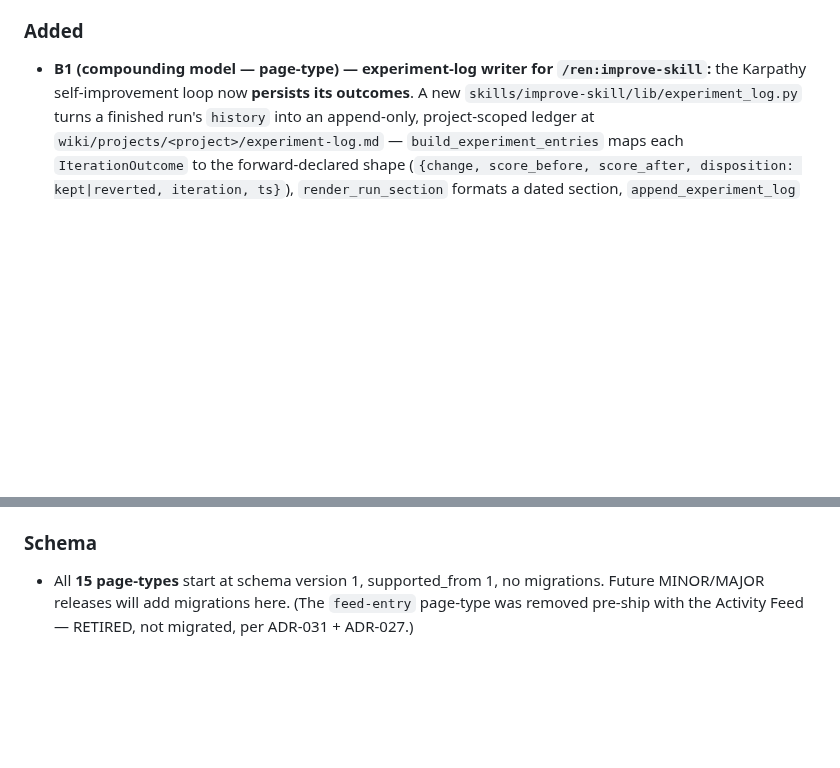
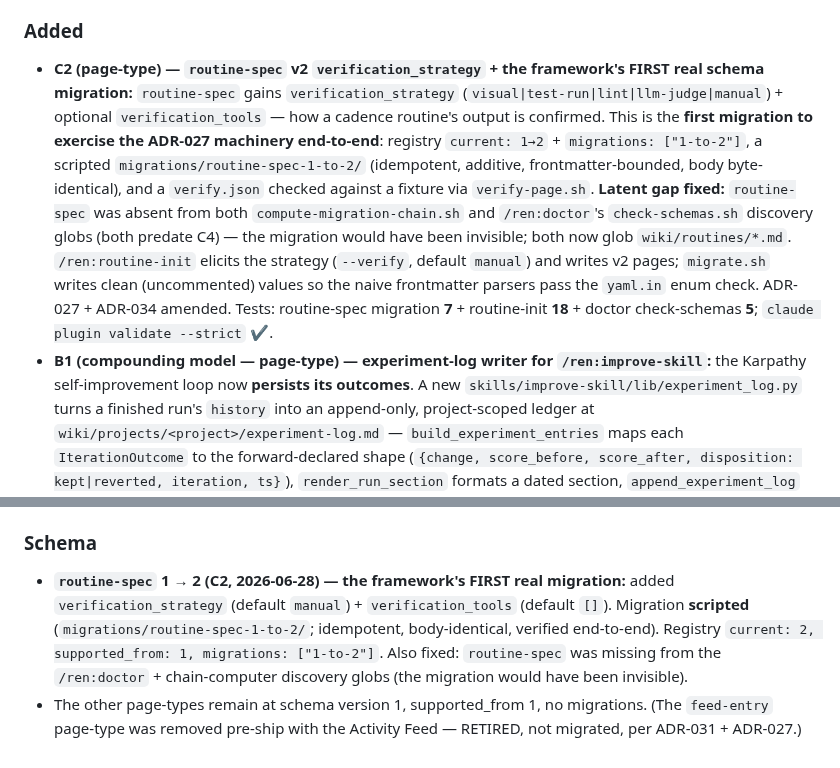
Before and after one commit to hazarsozer/ren-os, a Markdown page: CHANGELOG.md, 2 parts joined by grey strips. Rendered like a GitHub page; blank space fills up the shorter version.

Commit message:
docs(c2): ADR-027/034 amendments + CHANGELOG Schema entry + roadmap/log wire-up
Records the framework's first real schema migration: ADR-027 gets a 2026-06-28
amendment (routine-spec 1->2, scripted, discovery-gap fix), ADR-034 notes the
routine-spec v2 field, CHANGELOG Unreleased lists C2 + its first real ### Schema
entry, the roadmap C3-batch row moves routine-spec v2 to shipped, and the log
gains a chronological C2 entry.

```diff
--- a/CHANGELOG.md
+++ b/CHANGELOG.md
@@ -22,6 +22,7 @@ The multi-user **Activity Feed was cut pre-ship** (ADR-031): the builder is solo
 
 ### Added
 
+- **C2 (page-type) — `routine-spec` v2 `verification_strategy` + the framework's FIRST real schema migration:** `routine-spec` gains `verification_strategy` (`visual|test-run|lint|llm-judge|manual`) + optional `verification_tools` — how a cadence routine's output is confirmed. This is the **first migration to exercise the ADR-027 machinery end-to-end**: registry `current: 1→2` + `migrations: ["1-to-2"]`, a scripted `migrations/routine-spec-1-to-2/` (idempotent, additive, frontmatter-bounded, body byte-identical), and a `verify.json` checked against a fixture via `verify-page.sh`. **Latent gap fixed:** `routine-spec` was absent from both `compute-migration-chain.sh` and `/ren:doctor`'s `check-schemas.sh` discovery globs (both predate C4) — the migration would have been invisible; both now glob `wiki/routines/*.md`. `/ren:routine-init` elicits the strategy (`--verify`, default `manual`) and writes v2 pages; `migrate.sh` writes clean (uncommented) values so the naive frontmatter parsers pass the `yaml.in` enum check. ADR-027 + ADR-034 amended. Tests: routine-spec migration **7** + routine-init **18** + doctor check-schemas **5**; `claude plugin validate --strict` ✔.
 - **B1 (compounding model — page-type) — experiment-log writer for `/ren:improve-skill`:** the Karpathy self-improvement loop now **persists its outcomes**. A new `skills/improve-skill/lib/experiment_log.py` turns a finished run's `history` into an append-only, project-scoped ledger at `wiki/projects/<project>/experiment-log.md` — `build_experiment_entries` maps each `IterationOutcome` to the forward-declared shape (`{change, score_before, score_after, disposition: kept|reverted, iteration, ts}`), `render_run_section` formats a dated section, `append_experiment_log` creates-with-frontmatter / appends. Wired as a `/ren:improve-skill` **close-out step** (resolve the active project like `/ren:note`; **no project → skip with a notice**), so the 224-test orchestrator is **byte-for-byte untouched**. This is the self-improvement layer's compounding memory + the supervised-run audit trail **ADR-036** wants before the loop earns autonomy. **No schema version bump** — the `experiment-log` page-type was already `current: 1` (forward-declared in C3a); instances write at v1, so no `/ren:doctor` drift. ADR-037/012 noted. Tests: improve-skill **236 + 1 skip** (+12). **Deferred:** C2 (`routine-spec` v2 `verification_strategy`) is the next page-type slice; a master-level ledger.
 - **C3c (compounding model — housekeeping) — dead-link repair sweep:** a new `--fix-links` mode on `/ren:consolidate` (`skills/consolidate/lib/links.py`) — the first mechanical housekeeping sweep. Scans the whole wiki for dead `[[wikilinks]]` and `](file.md)` links (detection is a faithful Python port of doctor's read-only `check-wiki-health.sh` — doctor *detects*, consolidate now *repairs*), proposes **deterministic + conservative** fixes (wikilinks fuzzy-match the slug pool at cutoff 0.8; mdlinks relocate on an unambiguous basename match; **never removes a link or invents a target** — no-confidence links go to a manual-attention report), gates each fix (`Y/N/E/A`), and applies **per-file** (multiple fixes coalesce into one `link-fix` diff) via the reused C3b atomic-apply primitive. **Naturally idempotent** — a repaired link resolves, so re-scans skip it (no marker). Shared diff builders extracted to `lib/diffs.py` (second consumer). **Default promotion mode byte-for-byte unchanged.** ADR-037 amended. **Still deferred:** dedup, date-normalize, contradiction-prune, the project↔global axis. Tests: consolidate **33** (+19 link-repair, incl. real-`git apply` composition); `claude plugin validate --strict` ✔.
 - **C3b (compounding model, tier 3) — governed promotion sweep:** a new `/ren:consolidate` skill (`skills/consolidate/`) that promotes durable hot-tier instincts up into the curated wiki — completing the compounding loop (**capture C3a → promote C3b**). **Manual, interactive-only, EXPERIMENTAL** (ADR-009/031): reads `instincts.md`, the LLM *proposes* which instincts graduate into `patterns/`/`decisions/`/lessons, and **every change is a diff the human approves** before an atomic all-or-nothing apply (`git restore`/`git clean` rollback on any failure). Idempotent via in-place `_(promoted … → <page>)_` markers — re-runs never re-promote. Reuses wrap's proven diff-plan + atomic-apply pattern (faithful copy; skill libs can't cross-import — the `lib` name collision). **ADR-037 amended.** **Deferred:** mechanical housekeeping (dedup/link-fix/date-normalize/contradiction-prune), the project↔global axis, per-routine sweeps, autonomous mode. Tests: consolidate **14** (incl. real-`git apply` diff construction + atomic rollback); `claude plugin validate --strict` ✔.
@@ -84,4 +85,5 @@ The multi-user **Activity Feed was cut pre-ship** (ADR-031): the builder is solo
 - License mix surfaced in `LICENSES.md`; friends explicitly informed of Context Mode's ELv2 SaaS restriction.
 
 ### Schema
-- All **15 page-types** start at schema version 1, supported_from 1, no migrations. Future MINOR/MAJOR releases will add migrations here. (The `feed-entry` page-type was removed pre-ship with the Activity Feed — RETIRED, not migrated, per ADR-031 + ADR-027.)
+- **`routine-spec` 1 → 2 (C2, 2026-06-28) — the framework's FIRST real migration:** added `verification_strategy` (default `manual`) + `verification_tools` (default `[]`). Migration **scripted** (`migrations/routine-spec-1-to-2/`; idempotent, body-identical, verified end-to-end). Registry `current: 2, supported_from: 1, migrations: ["1-to-2"]`. Also fixed: `routine-spec` was missing from the `/ren:doctor` + chain-computer discovery globs (the migration would have been invisible).
+- The other page-types remain at schema version 1, supported_from 1, no migrations. (The `feed-entry` page-type was removed pre-ship with the Activity Feed — RETIRED, not migrated, per ADR-031 + ADR-027.)
```
